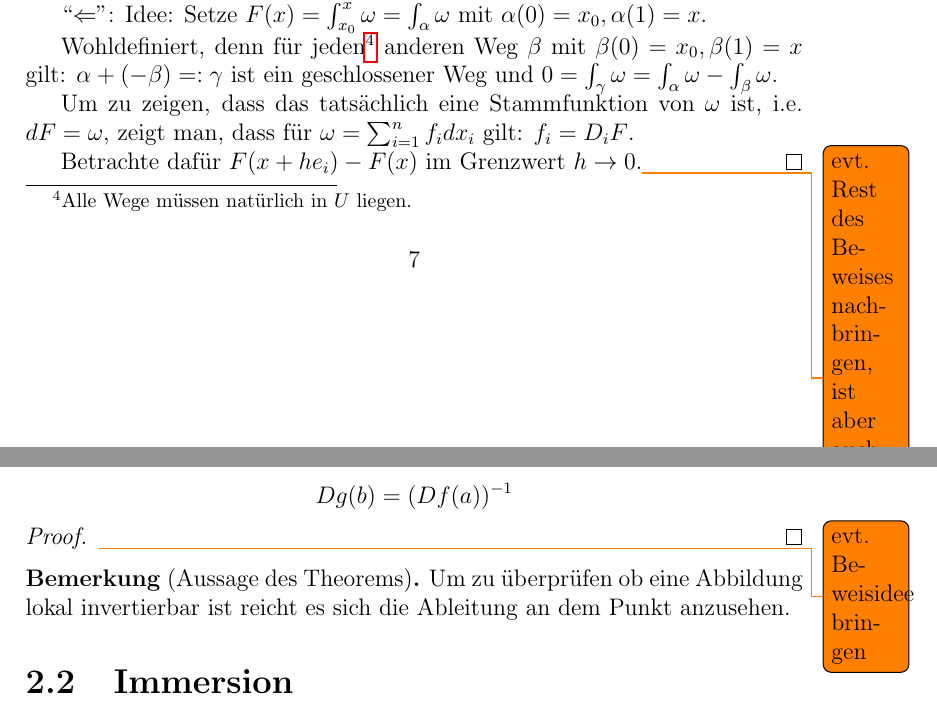
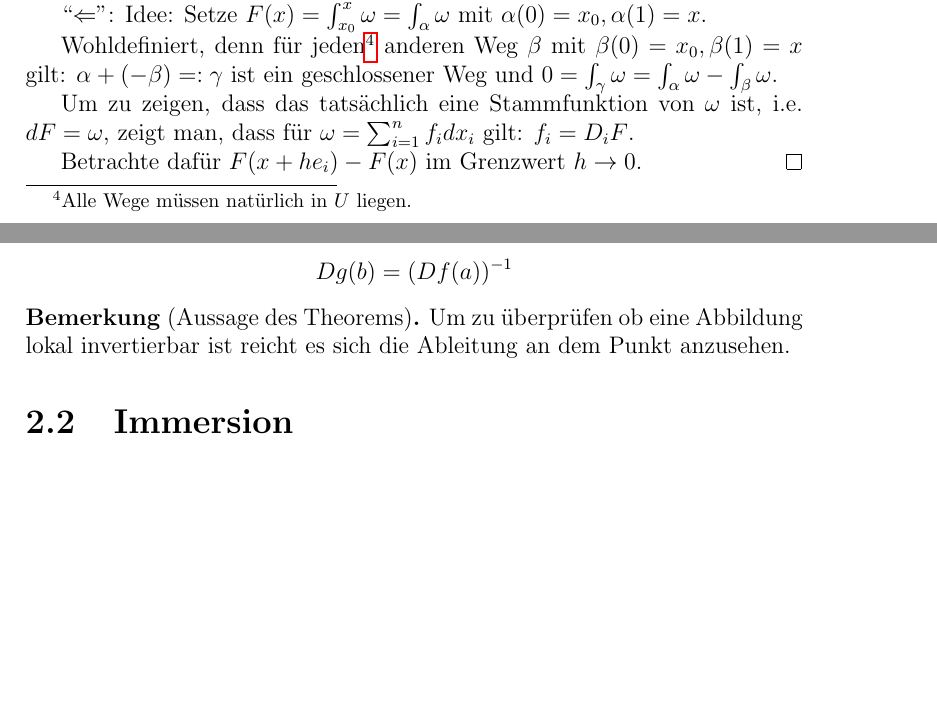
Before and after one commit to petermuehlbacher/surveys, a LaTeX document (analysis3/analysis3.tex, which reads analysis3/chapters/manifolds.tex, analysis3/chapters/pathintegrals.tex): two parts of pages 8 and 11 of 19, joined at a grey line, cut so that both start at the same text, the shorter picture padded with empty space. Compiled offline with pdfLaTeX.

Commit message:
fixed typos

```diff
--- a/analysis3/chapters/manifolds.tex
+++ b/analysis3/chapters/manifolds.tex
@@ -18,9 +18,6 @@
 
 	$$Dg(b)=(Df(a))^{-1}$$
 \end{theorem}
-\begin{proof}
-	\todo{evt. Beweisidee bringen}
-\end{proof}
 \begin{remark}[Aussage des Theorems]
 	Um zu \"uberpr\"ufen ob eine Abbildung lokal invertierbar ist reicht es sich die Ableitung an dem Punkt anzusehen.
 \end{remark}
--- a/analysis3/chapters/pathintegrals.tex
+++ b/analysis3/chapters/pathintegrals.tex
@@ -217,7 +217,7 @@ Im Folgenden sei $U \subseteq \mathbb R^n$, $p \in U$ und $f: U\rightarrow \mat
 
 	Um zu zeigen, dass das tats\"achlich eine Stammfunktion von $\omega$ ist, i.e. $dF = \omega$, zeigt man, dass f\"ur $\omega = \sum_{i=1}^n f_i dx_i$ gilt: $f_i = D_i F$.
 
-	Betrachte daf\"ur $F(x+he_i)-F(x)$ im Grenzwert $h\rightarrow 0$.\todo{evt. Rest des Beweises nachbringen, ist aber auch nur noch recht technisch.}
+	Betrachte daf\"ur $F(x+he_i)-F(x)$ im Grenzwert $h\rightarrow 0$.
 \end{proof}
 
 
```
Also changed, not shown: analysis3/chapters/multipleintegrals.tex (+1 -1 lines), analysis3/chapters/pathintegrals.tex (5 more changed lines).
